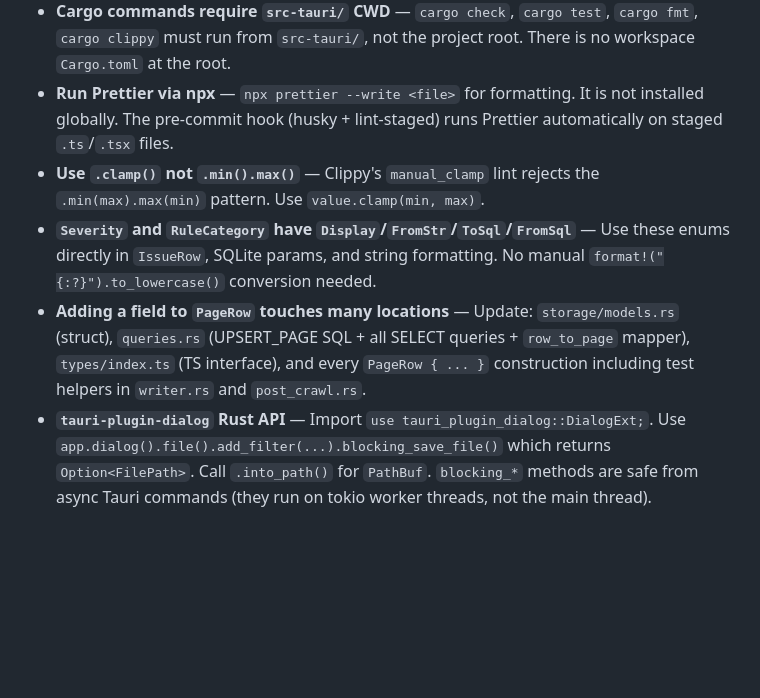
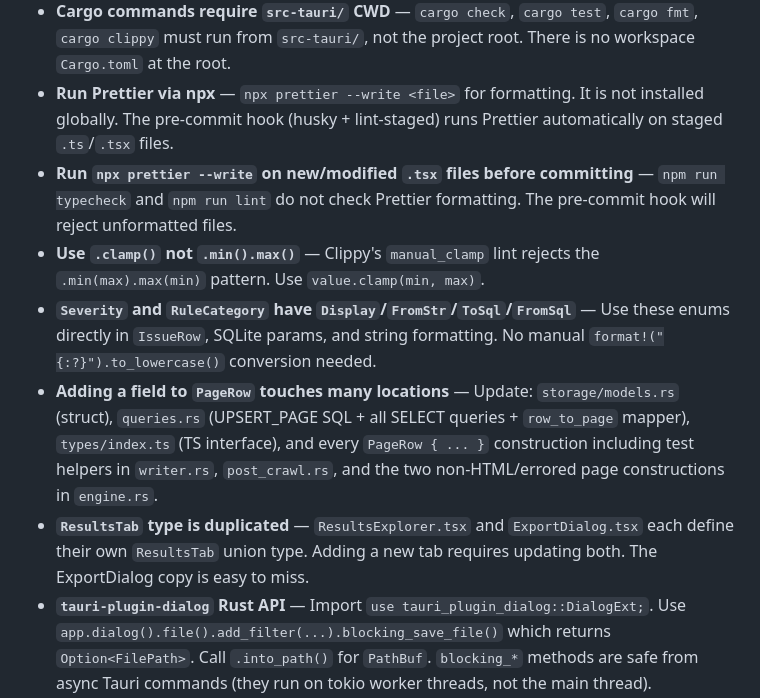
Before and after one commit to chris-c-thomas/OxideSEO, a Markdown page: CLAUDE.md, the part around the change. Rendered like a GitHub page; blank space fills up the shorter version.

Commit message:
chore: update CLAUDE.md

```diff
--- a/CLAUDE.md
+++ b/CLAUDE.md
@@ -362,7 +362,9 @@ When adding new functionality, write tests in the same file using `#[cfg(test)]
 - **Production build requires `@types/node`** — `tsc -b` (used by `npm run build`) needs Node type definitions for `vite.config.ts`. Install with `npm i -D @types/node`.
 - **Cargo commands require `src-tauri/` CWD** — `cargo check`, `cargo test`, `cargo fmt`, `cargo clippy` must run from `src-tauri/`, not the project root. There is no workspace `Cargo.toml` at the root.
 - **Run Prettier via npx** — `npx prettier --write <file>` for formatting. It is not installed globally. The pre-commit hook (husky + lint-staged) runs Prettier automatically on staged `.ts`/`.tsx` files.
+- **Run `npx prettier --write` on new/modified `.tsx` files before committing** — `npm run typecheck` and `npm run lint` do not check Prettier formatting. The pre-commit hook will reject unformatted files.
 - **Use `.clamp()` not `.min().max()`** — Clippy's `manual_clamp` lint rejects the `.min(max).max(min)` pattern. Use `value.clamp(min, max)`.
 - **`Severity` and `RuleCategory` have `Display`/`FromStr`/`ToSql`/`FromSql`** — Use these enums directly in `IssueRow`, SQLite params, and string formatting. No manual `format!("{:?}").to_lowercase()` conversion needed.
-- **Adding a field to `PageRow` touches many locations** — Update: `storage/models.rs` (struct), `queries.rs` (UPSERT_PAGE SQL + all SELECT queries + `row_to_page` mapper), `types/index.ts` (TS interface), and every `PageRow { ... }` construction including test helpers in `writer.rs` and `post_crawl.rs`.
+- **Adding a field to `PageRow` touches many locations** — Update: `storage/models.rs` (struct), `queries.rs` (UPSERT_PAGE SQL + all SELECT queries + `row_to_page` mapper), `types/index.ts` (TS interface), and every `PageRow { ... }` construction including test helpers in `writer.rs`, `post_crawl.rs`, and the two non-HTML/errored page constructions in `engine.rs`.
+- **`ResultsTab` type is duplicated** — `ResultsExplorer.tsx` and `ExportDialog.tsx` each define their own `ResultsTab` union type. Adding a new tab requires updating both. The ExportDialog copy is easy to miss.
 - **`tauri-plugin-dialog` Rust API** — Import `use tauri_plugin_dialog::DialogExt;`. Use `app.dialog().file().add_filter(...).blocking_save_file()` which returns `Option<FilePath>`. Call `.into_path()` for `PathBuf`. `blocking_*` methods are safe from async Tauri commands (they run on tokio worker threads, not the main thread).
```
